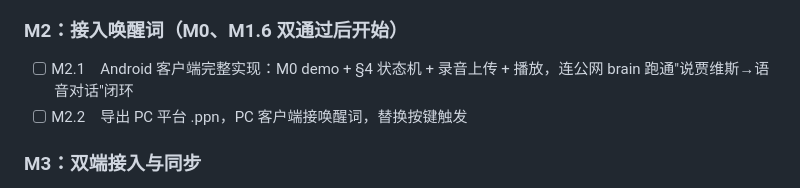
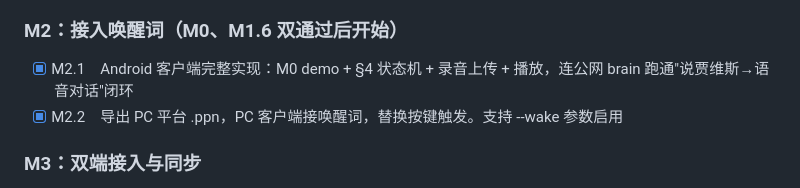
Before and after one commit to zhangshujuan1314/jarvis-brain, a Markdown page: jarvis-assistant-spec-v0_3.md, the part around the change. GitHub-like rendering.

```diff
--- a/jarvis-assistant-spec-v0_3.md
+++ b/jarvis-assistant-spec-v0_3.md
@@ -232,8 +232,8 @@ v1 单用户，token 为环境变量配置的随机长字符串；user_id 隐含
 - [~] M1.6　**部署**：brain 上境外 VPS（域名 + wss + systemd），PC 客户端改连公网地址，实测跨境端到端延迟（§7 口径），做 go/no-go 判定。部署配置已就绪（Dockerfile / docker-compose / systemd / nginx / deploy.sh），待实机部署
 
 ### M2：接入唤醒词（M0、M1.6 双通过后开始）
-- [ ] M2.1　Android 客户端完整实现：M0 demo + §4 状态机 + 录音上传 + 播放，连公网 brain 跑通"说贾维斯→语音对话"闭环
-- [ ] M2.2　导出 PC 平台 .ppn，PC 客户端接唤醒词，替换按键触发
+- [x] M2.1　Android 客户端完整实现：M0 demo + §4 状态机 + 录音上传 + 播放，连公网 brain 跑通"说贾维斯→语音对话"闭环
+- [x] M2.2　导出 PC 平台 .ppn，PC 客户端接唤醒词，替换按键触发。支持 --wake 参数启用
 
 ### M3：双端接入与同步
 - [ ] M3.1　brain 多设备连接管理：话轮仲裁（§6.3）+ 路由规则（§3）+ session_sync 广播
```
Also changed, not shown: README.md (+9 -2 lines).
